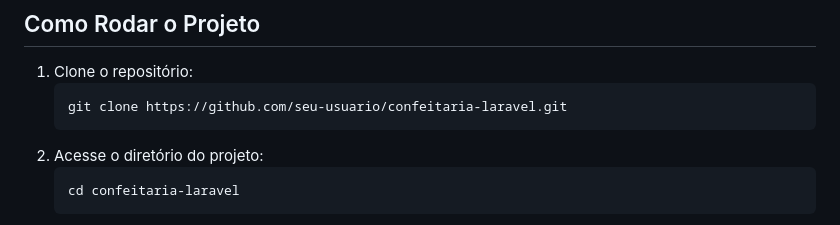
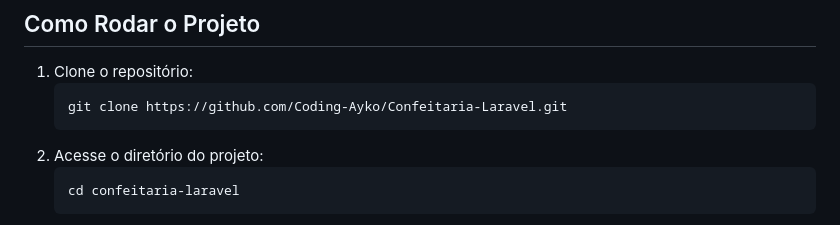
Before and after one commit to Coding-Ayko/Confeitaria-Laravel, a Markdown page: README.md, the part around the change. GitHub-like rendering.

````diff
--- a/README.md
+++ b/README.md
@@ -41,7 +41,7 @@ Este projeto é um site de confeitaria desenvolvido utilizando Laravel e arquite
 
 1. Clone o repositório:
    ```bash
-   git clone https://github.com/seu-usuario/confeitaria-laravel.git
+   git clone https://github.com/Coding-Ayko/Confeitaria-Laravel.git
    ```
 2. Acesse o diretório do projeto:
    ```bash
````
